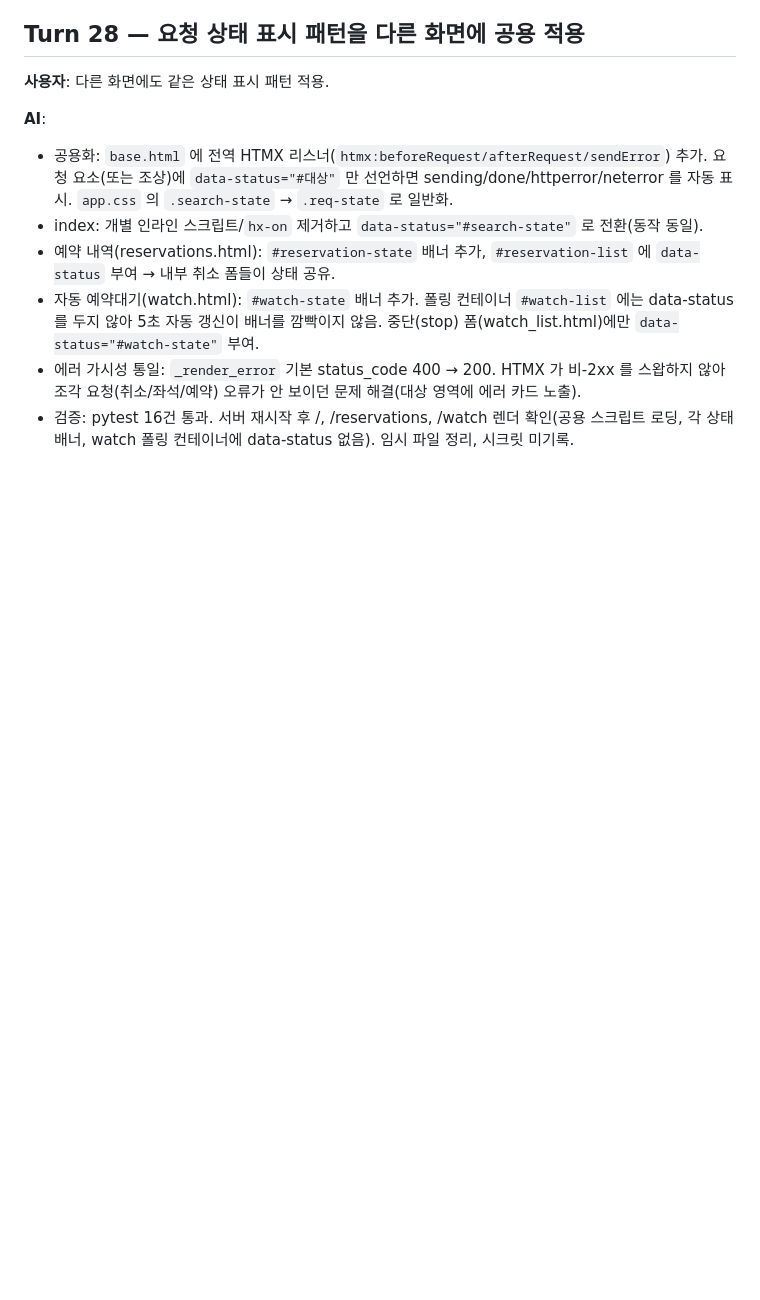
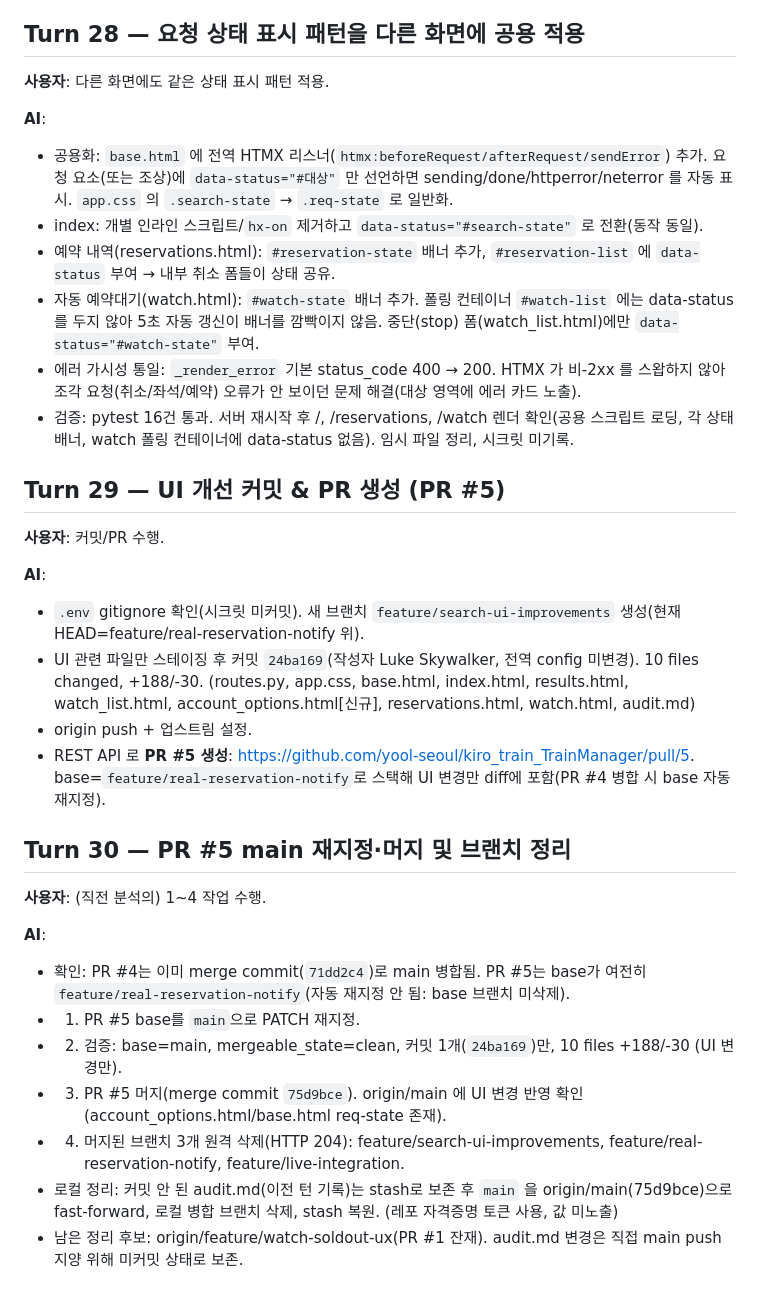
Before and after one commit to yool-seoul/kiro_train_TrainManager, a Markdown page: audit.md, the part around the change. Rendered like a GitHub page; blank space fills up the shorter version.

Commit message:
감사 로그 업데이트 (Turn 25-30): UI 개선/PR 스택 정리 기록

```diff
--- a/audit.md
+++ b/audit.md
@@ -248,3 +248,24 @@
 - 자동 예약대기(watch.html): `#watch-state` 배너 추가. 폴링 컨테이너 `#watch-list` 에는 data-status 를 두지 않아 5초 자동 갱신이 배너를 깜빡이지 않음. 중단(stop) 폼(watch_list.html)에만 `data-status="#watch-state"` 부여.
 - 에러 가시성 통일: `_render_error` 기본 status_code 400 → 200. HTMX 가 비-2xx 를 스왑하지 않아 조각 요청(취소/좌석/예약) 오류가 안 보이던 문제 해결(대상 영역에 에러 카드 노출).
 - 검증: pytest 16건 통과. 서버 재시작 후 /, /reservations, /watch 렌더 확인(공용 스크립트 로딩, 각 상태 배너, watch 폴링 컨테이너에 data-status 없음). 임시 파일 정리, 시크릿 미기록.
+
+## Turn 29 — UI 개선 커밋 & PR 생성 (PR #5)
+**사용자**: 커밋/PR 수행.
+
+**AI**:
+- `.env` gitignore 확인(시크릿 미커밋). 새 브랜치 `feature/search-ui-improvements` 생성(현재 HEAD=feature/real-reservation-notify 위).
+- UI 관련 파일만 스테이징 후 커밋 `24ba169`(작성자 Luke Skywalker, 전역 config 미변경). 10 files changed, +188/-30. (routes.py, app.css, base.html, index.html, results.html, watch_list.html, account_options.html[신규], reservations.html, watch.html, audit.md)
+- origin push + 업스트림 설정.
+- REST API 로 **PR #5 생성**: https://github.com/yool-seoul/kiro_train_TrainManager/pull/5. base=`feature/real-reservation-notify`로 스택해 UI 변경만 diff에 포함(PR #4 병합 시 base 자동 재지정).
+
+## Turn 30 — PR #5 main 재지정·머지 및 브랜치 정리
+**사용자**: (직전 분석의) 1~4 작업 수행.
+
+**AI**:
+- 확인: PR #4는 이미 merge commit(`71dd2c4`)로 main 병합됨. PR #5는 base가 여전히 `feature/real-reservation-notify`(자동 재지정 안 됨: base 브랜치 미삭제).
+- 1) PR #5 base를 `main`으로 PATCH 재지정.
+- 2) 검증: base=main, mergeable_state=clean, 커밋 1개(`24ba169`)만, 10 files +188/-30 (UI 변경만).
+- 3) PR #5 머지(merge commit `75d9bce`). origin/main 에 UI 변경 반영 확인(account_options.html/base.html req-state 존재).
+- 4) 머지된 브랜치 3개 원격 삭제(HTTP 204): feature/search-ui-improvements, feature/real-reservation-notify, feature/live-integration.
+- 로컬 정리: 커밋 안 된 audit.md(이전 턴 기록)는 stash로 보존 후 `main` 을 origin/main(75d9bce)으로 fast-forward, 로컬 병합 브랜치 삭제, stash 복원. (레포 자격증명 토큰 사용, 값 미노출)
+- 남은 정리 후보: origin/feature/watch-soldout-ux(PR #1 잔재). audit.md 변경은 직접 main push 지양 위해 미커밋 상태로 보존.
```
